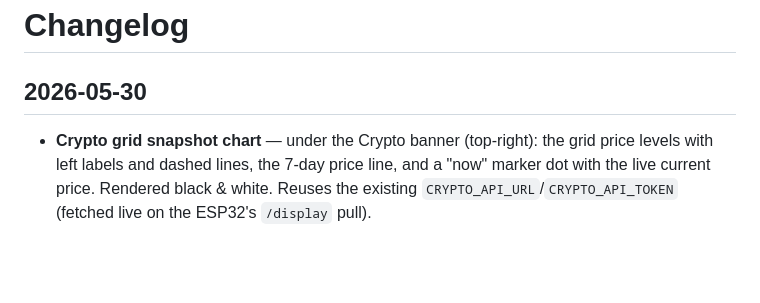
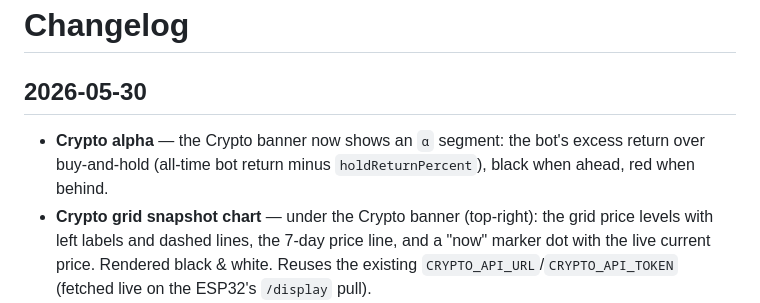
Before and after one commit to moifort/home-dashboard, a Markdown page: CHANGELOG.md, the part around the change. Rendered like a GitHub page; blank space fills up the shorter version.

Commit message:
feat(crypto): show alpha (excess return vs hold) in the Crypto banner

```diff
--- a/CHANGELOG.md
+++ b/CHANGELOG.md
@@ -2,6 +2,7 @@
 
 ## 2026-05-30
 
+- **Crypto alpha** — the Crypto banner now shows an `α` segment: the bot's excess return over buy-and-hold (all-time bot return minus `holdReturnPercent`), black when ahead, red when behind.
 - **Crypto grid snapshot chart** — under the Crypto banner (top-right): the grid price levels with left labels and dashed lines, the 7-day price line, and a "now" marker dot with the live current price. Rendered black & white. Reuses the existing `CRYPTO_API_URL`/`CRYPTO_API_TOKEN` (fetched live on the ESP32's `/display` pull).
 - **`scripts/gen_preview.py`** — regenerates `docs/preview.png` from the local DB history + live crypto, for UI review.
 - **Cumulus banner** — now shows **yesterday's** completed daily consumption (`kWh hier`) instead of today's partial total, and moves to a full-width row at the very **bottom of the screen, below the EDF chart** (which shrinks slightly to make room).
```
Also changed, not shown: docs/preview.png, 2 other files.
